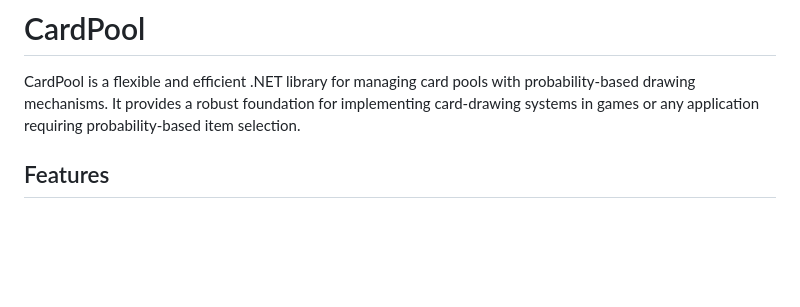
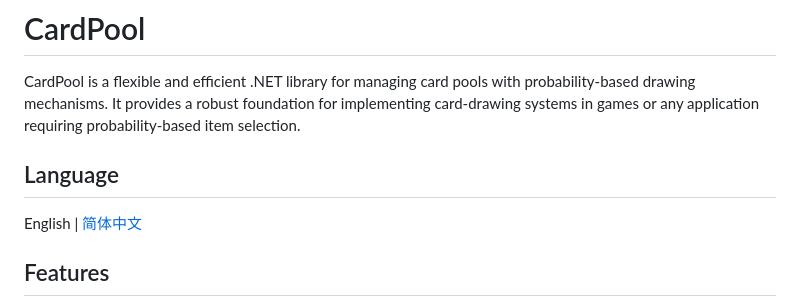
Before and after one commit to Tairitsua/Tairitsua.Monica.GachaPool, a Markdown page: README.md, the part around the change. GitHub-like rendering; blank space fills up the shorter version.

```diff
--- a/README.md
+++ b/README.md
@@ -1,6 +1,10 @@
 # CardPool
 
 CardPool is a flexible and efficient .NET library for managing card pools with probability-based drawing mechanisms. It provides a robust foundation for implementing card-drawing systems in games or any application requiring probability-based item selection.
+
+## Language
+
+English | [简体中文](README.zh_CN.md)
 
 ## Features
 
```
Also changed, not shown: README.zh_CN.md (+4 -0 lines).
